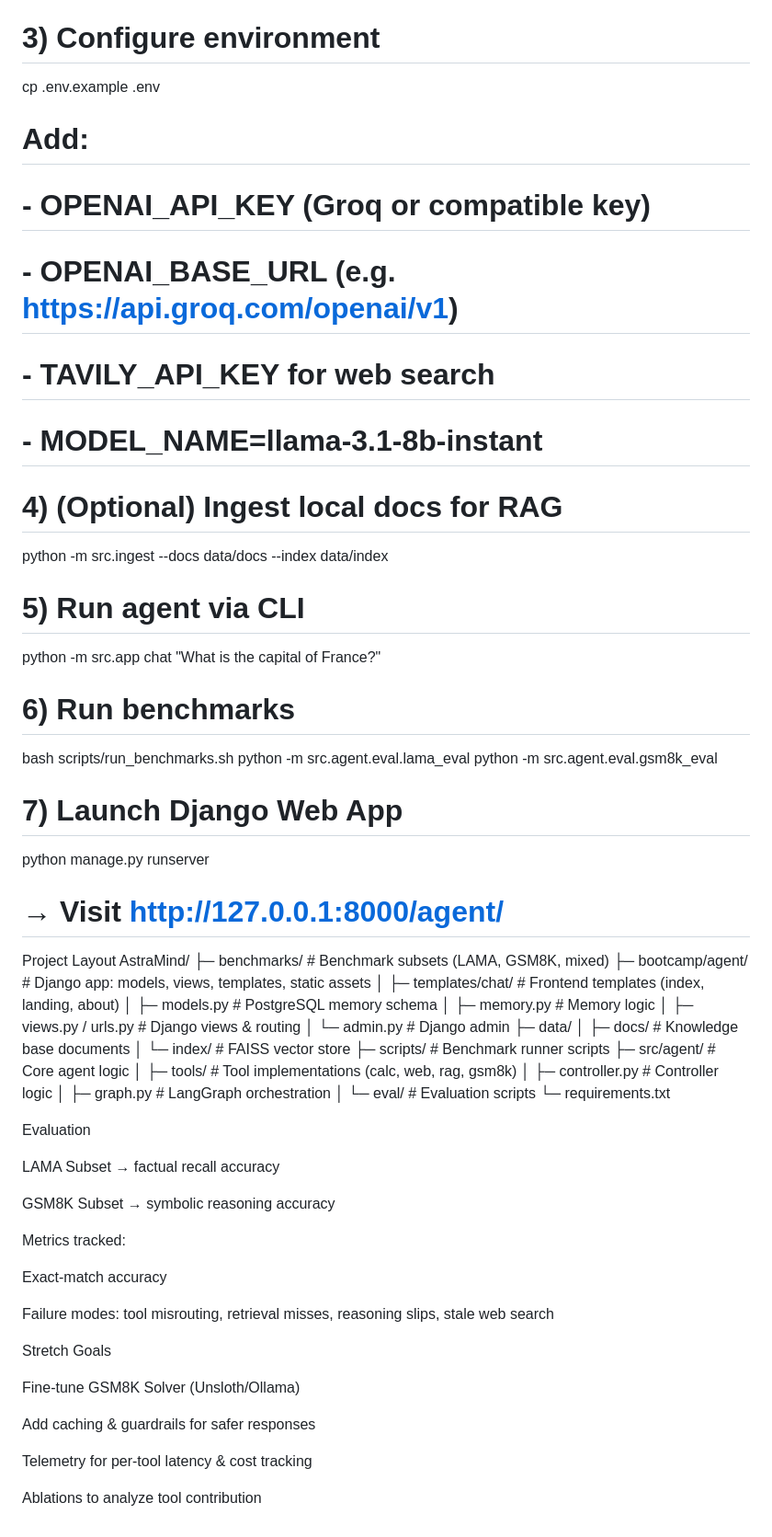
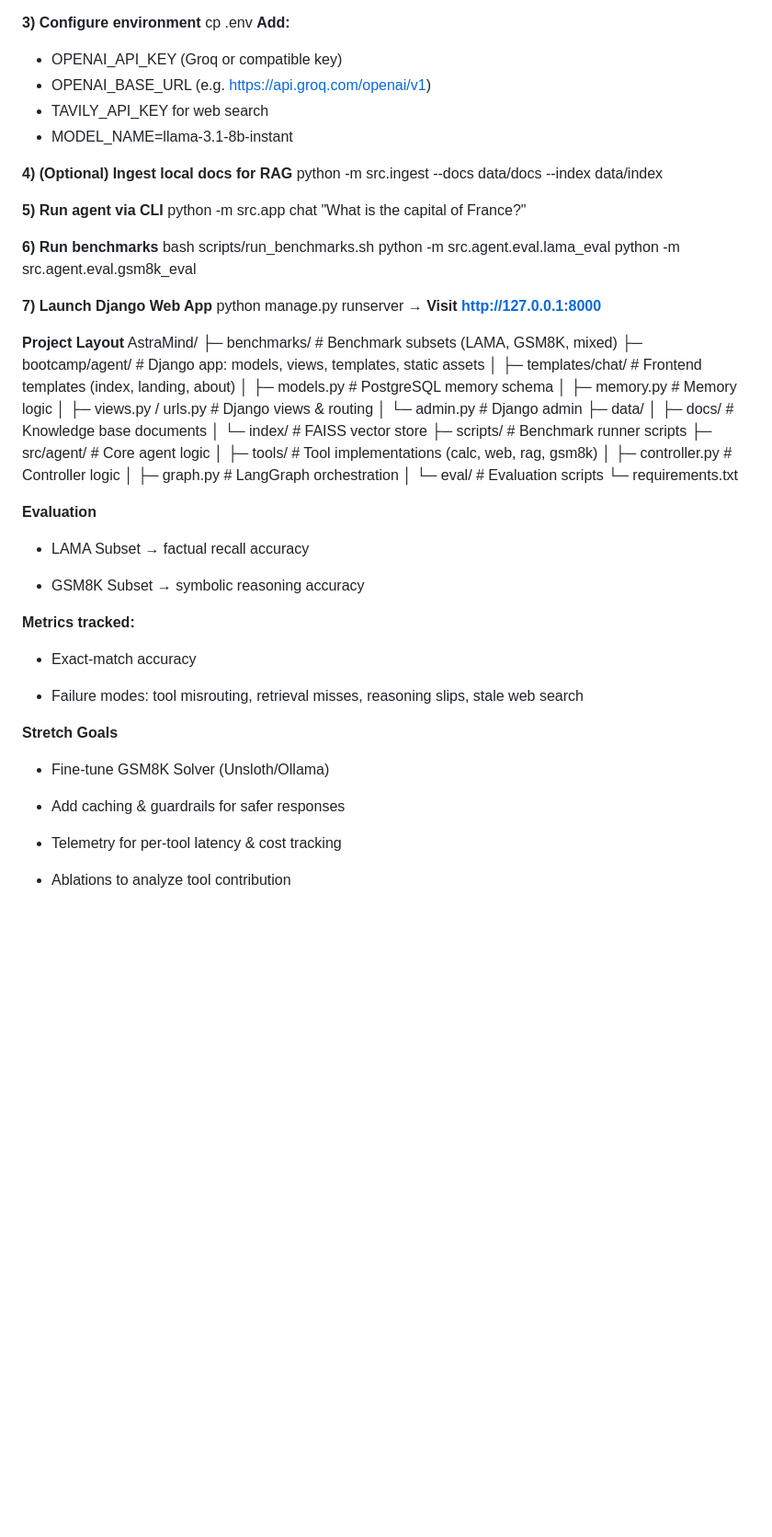
Before and after one commit to mohMujeeb/Astramind, a Markdown page: README.md, the part around the change printed below. Shown: that part at 92% size. Rendered like a GitHub page; blank space fills up the shorter version.

```diff
--- a/README.md
+++ b/README.md
@@ -65,29 +63,29 @@ python -m venv .venv && source .venv/bin/activate   # (Windows: .venv\Scripts\ac
 pip install -r requirements.txt
 
-# 3) Configure environment
-cp .env.example .env
-# Add:
-# - OPENAI_API_KEY (Groq or compatible key)
-# - OPENAI_BASE_URL (e.g. https://api.groq.com/openai/v1)
-# - TAVILY_API_KEY for web search
-# - MODEL_NAME=llama-3.1-8b-instant
+**3) Configure environment**
+cp .env
+**Add:**
+- OPENAI_API_KEY (Groq or compatible key)
+- OPENAI_BASE_URL (e.g. https://api.groq.com/openai/v1)
+- TAVILY_API_KEY for web search
+- MODEL_NAME=llama-3.1-8b-instant
 
-# 4) (Optional) Ingest local docs for RAG
+**4) (Optional) Ingest local docs for RAG**
 python -m src.ingest --docs data/docs --index data/index
 
-# 5) Run agent via CLI
+**5) Run agent via CLI**
 python -m src.app chat "What is the capital of France?"
 
-# 6) Run benchmarks
+**6) Run benchmarks**
 bash scripts/run_benchmarks.sh
 python -m src.agent.eval.lama_eval
 python -m src.agent.eval.gsm8k_eval
 
-# 7) Launch Django Web App
+**7) Launch Django Web App**
 python manage.py runserver
-# → Visit http://127.0.0.1:8000/agent/
+**→ Visit http://127.0.0.1:8000**
 
- Project Layout
+**Project Layout**
 AstraMind/
 ├─ benchmarks/                 # Benchmark subsets (LAMA, GSM8K, mixed)
 ├─ bootcamp/agent/             # Django app: models, views, templates, static assets
@@ -107,24 +105,24 @@ AstraMind/
 │  └─ eval/                    # Evaluation scripts
 └─ requirements.txt
 
-Evaluation
+**Evaluation**
 
-LAMA Subset → factual recall accuracy
+- LAMA Subset → factual recall accuracy
 
-GSM8K Subset → symbolic reasoning accuracy
+- GSM8K Subset → symbolic reasoning accuracy
 
-Metrics tracked:
+**Metrics tracked:**
 
- Exact-match accuracy
+- Exact-match accuracy
 
- Failure modes: tool misrouting, retrieval misses, reasoning slips, stale web search
+- Failure modes: tool misrouting, retrieval misses, reasoning slips, stale web search
 
- Stretch Goals
+**Stretch Goals**
 
-Fine-tune GSM8K Solver (Unsloth/Ollama)
+- Fine-tune GSM8K Solver (Unsloth/Ollama)
 
-Add caching & guardrails for safer responses
+- Add caching & guardrails for safer responses
 
-Telemetry for per-tool latency & cost tracking
+- Telemetry for per-tool latency & cost tracking
 
-Ablations to analyze tool contribution
+- Ablations to analyze tool contribution
```
Also changed, not shown: other parts of README.md (+29 -31 lines).
